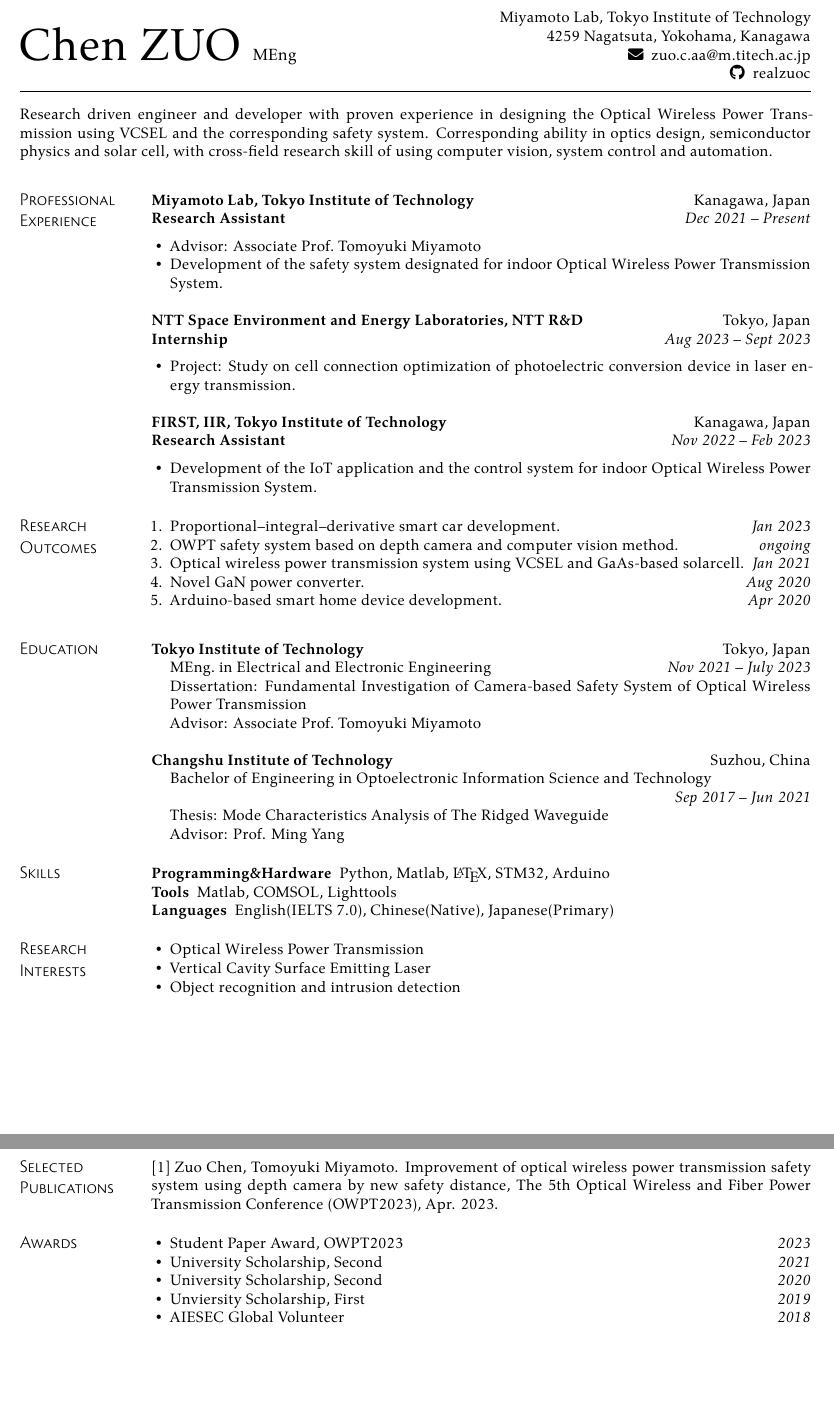
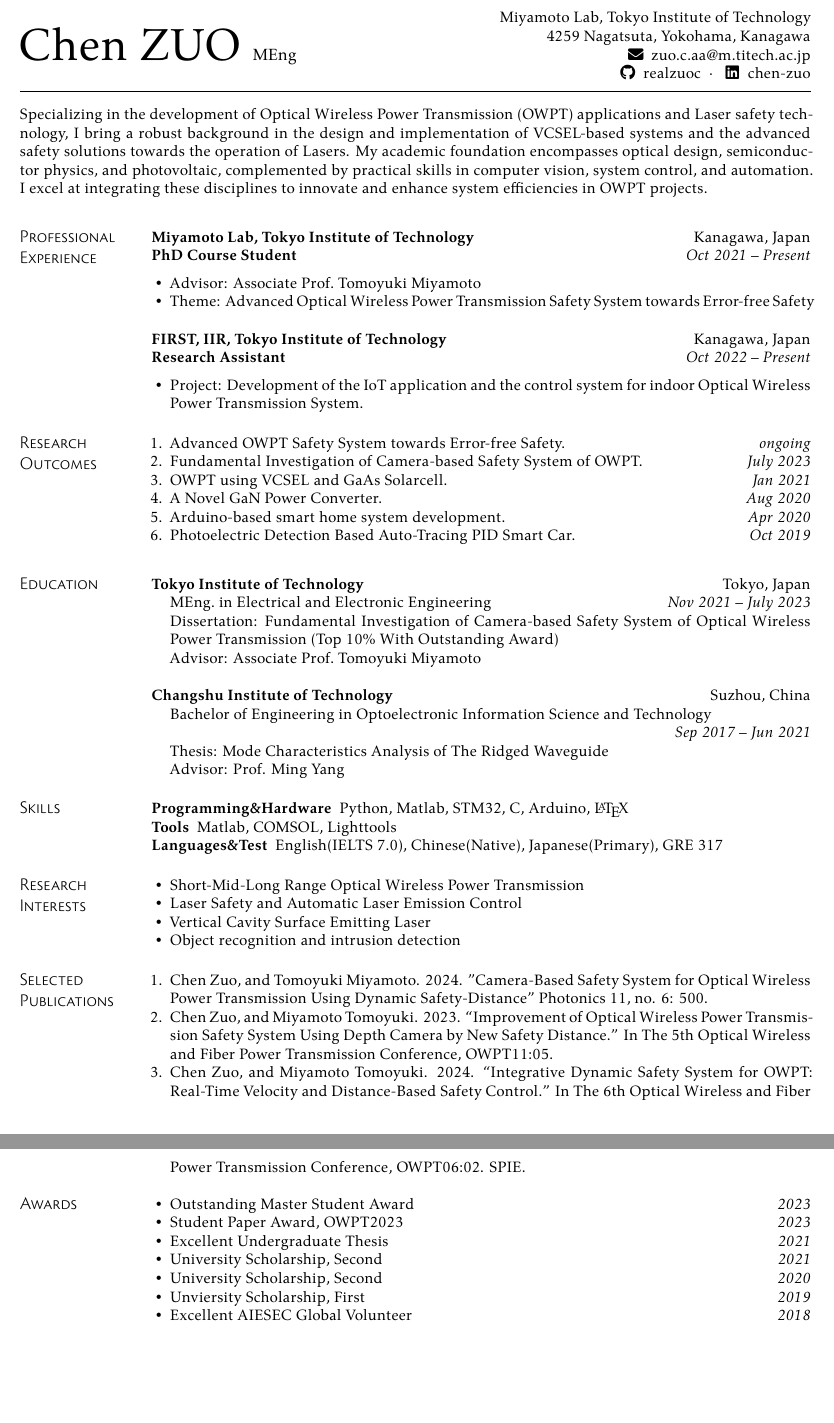
Before and after one commit to realzuoc/mycv, a LaTeX CV (cv.tex): two parts of pages 1 and 2 of 2, joined at a grey line, cut so that both start at the same text, the shorter picture padded with empty space. Compiled offline with XeLaTeX.

Commit message:
Add files via upload

```diff
--- a/cv.tex
+++ b/cv.tex
@@ -8,41 +8,41 @@
 \email{zuo.c.aa@m.titech.ac.jp}
 %\homepage{https://xuc.me}
 \github{realzuoc}
-%\linkedin{xu-cheng}
+\linkedin{chen-zuo}
 
 \begin{document}
 
 \maketitle%
 
 \begin{summary}
-Research driven engineer and developer with proven experience in designing the Optical Wireless Power Transmission using VCSEL and the corresponding safety system. Corresponding ability in optics design, semiconductor physics and solar cell, with cross-field research skill of using computer vision, system control and automation.
+Specializing in the development of Optical Wireless Power Transmission (OWPT) applications and Laser safety technology, I bring a robust background in the design and implementation of VCSEL-based systems and the advanced safety solutions towards the operation of Lasers. My academic foundation encompasses optical design, semiconductor physics, and photovoltaic, complemented by practical skills in computer vision, system control, and automation. I excel at integrating these disciplines to innovate and enhance system efficiencies in OWPT projects.
 \end{summary}
 
 \section{Professional \\ Experience}
 
-\subsection{Miyamoto Lab, Tokyo Institute of Technology}[Kanagawa, Japan]
+\subsection{\href{http://vcsel-www.pi.titech.ac.jp/index-j.html}{Miyamoto Lab, Tokyo Institute of Technology}}[Kanagawa, Japan]
 \begin{positions}
-  \entry{Research Assistant}{Dec 2021~--~Present}
+  \entry{PhD Course Student}{Oct 2021~--~Present}
 \end{positions}
 \begin{itemize}
 	\item Advisor: \href{https://www.first.iir.titech.ac.jp/member/core3.html#miyamoto}{Associate Prof.~Tomoyuki Miyamoto}
-	\item Development of the safety system designated for indoor Optical Wireless Power Transmission System.
+	\item Theme: Advanced Optical Wireless Power Transmission Safety System towards Error-free Safety
 \end{itemize}
 
-\subsection{NTT Space Environment and Energy Laboratories, NTT R\&D}[Tokyo, Japan]
+%\subsection{NTT Space Environment and Energy Laboratories, NTT R\&D}[Tokyo, Japan]
+%\begin{positions}
+%	\entry{Internship}{Aug 2023~--~Sept 2023}
+%\end{positions}
+%\begin{itemize}
+%	\item Project: Study on cell connection optimization of photoelectric conversion device in laser energy transmission.
+%\end{itemize}
+
+\subsection{\href{https://www.iir.titech.ac.jp/en/}{FIRST, IIR, Tokyo Institute of Technology}}[Kanagawa, Japan]
 \begin{positions}
-	\entry{Internship}{Aug 2023~--~Sept 2023}
+  \entry{Research Assistant}{Oct 2022~--~Present}
 \end{positions}
 \begin{itemize}
-	\item Project: Study on cell connection optimization of photoelectric conversion device in laser energy transmission.
-\end{itemize}
-
-\subsection{FIRST, IIR, Tokyo Institute of Technology}[Kanagawa, Japan]
-\begin{positions}
-  \entry{Research Assistant}{Nov 2022~--~Feb 2023}
-\end{positions}
-\begin{itemize}
-	\item Development of the IoT application and the control system for indoor Optical Wireless Power Transmission System.
+	\item Project: Development of the IoT application and the control system for indoor Optical Wireless Power Transmission System.
 \end{itemize}
 
 
@@ -50,11 +50,12 @@ Research driven engineer and developer with proven experience in designing the O
 \section{Research \\ Outcomes}
 
 \begin{enumerate}
-  \item Proportional–integral–derivative smart car development. \printdate{Jan 2023}
-  \item OWPT safety system based on depth camera and computer vision method. \printdate{ongoing}
-  \item Optical wireless power transmission system using VCSEL and GaAs-based solarcell. \printdate{Jan 2021}
-  \item Novel GaN power converter. \printdate{Aug 2020}
-  \item Arduino-based smart home device development. \printdate{Apr 2020}
+  \item Advanced OWPT Safety System towards Error-free Safety. \printdate{ongoing}
+  \item Fundamental Investigation of Camera-based Safety System of OWPT. \printdate{July 2023}
+  \item OWPT using VCSEL and GaAs Solarcell. \printdate{Jan 2021}
+  \item A Novel GaN Power Converter. \printdate{Aug 2020}
+  \item Arduino-based smart home system development. \printdate{Apr 2020}
+  \item Photoelectric Detection Based Auto-Tracing PID Smart Car. \printdate{Oct 2019}
 \end{enumerate}
 
 \section{Education}
@@ -63,7 +64,7 @@ Research driven engineer and developer with proven experience in designing the O
 \vspace{-\parskip}%
 \begin{itemize}[label={}]
   \item MEng.\ in Electrical and Electronic Engineering \printdate{Nov 2021~--~July 2023}
-  \item Dissertation: {Fundamental Investigation of Camera-based Safety System of Optical Wireless Power Transmission} %\href{https://scholars.hkbu.edu.hk/en/studentTheses/authenticated-query-processing-in-the-cloud}
+  \item Dissertation: {Fundamental Investigation of Camera-based Safety System of Optical Wireless Power Transmission} (Top 10\% With Outstanding Award)%\href{https://scholars.hkbu.edu.hk/en/studentTheses/authenticated-query-processing-in-the-cloud}
   \item Advisor: \href{https://www.first.iir.titech.ac.jp/member/core3.html#miyamoto}{Associate Prof.~Tomoyuki Miyamoto}
 \end{itemize}
 
@@ -78,22 +79,26 @@ Research driven engineer and developer with proven experience in designing the O
 \section{Skills}
 
 \begin{description}
-  \item[Programming\&Hardware] Python, Matlab, \LaTeX, STM32, Arduino
+  \item[Programming\&Hardware] Python, Matlab, STM32, C, Arduino, \LaTeX
   \item[Tools] Matlab, COMSOL, Lighttools
-  \item[Languages] English(IELTS 7.0), Chinese(Native), Japanese(Primary)
+  \item[Languages\&Test] English(IELTS 7.0), Chinese(Native), Japanese(Primary), GRE 317
 \end{description}
 
 \section{Research \\ Interests}
 
 \begin{itemize}
-  \item Optical Wireless Power Transmission
+  \item Short-Mid-Long Range Optical Wireless Power Transmission
+  \item Laser Safety and Automatic Laser Emission Control
   \item Vertical Cavity Surface Emitting Laser
   \item Object recognition and intrusion detection
 \end{itemize}
 
-\section{Selected \\ Publications}%
-
-[1] Zuo Chen, Tomoyuki Miyamoto. Improvement of optical wireless power transmission safety system using depth camera by new safety distance, The 5th Optical Wireless and Fiber Power Transmission Conference (OWPT2023), Apr. 2023.
+\section{Selected \\ Publications}
+\begin{enumerate}
+	\item  Chen Zuo, and Tomoyuki Miyamoto. 2024. "Camera-Based Safety System for Optical Wireless Power Transmission Using Dynamic Safety-Distance" Photonics 11, no. 6: 500.
+	\item  Chen Zuo, and Miyamoto Tomoyuki. 2023. “Improvement of Optical Wireless Power Transmission Safety System Using Depth Camera by New Safety Distance.” In The 5th Optical Wireless and Fiber Power Transmission Conference, OWPT11:05.
+	\item Chen Zuo, and Miyamoto Tomoyuki. 2024. “Integrative Dynamic Safety System for OWPT: Real-Time Velocity and Distance-Based Safety Control.” In The 6th Optical Wireless and Fiber Power Transmission Conference, OWPT06:02. SPIE.
+\end{enumerate}
 
 %\publications[keyword={selected}]{publications.bib}
 
@@ -102,16 +107,16 @@ Research driven engineer and developer with proven experience in designing the O
 %\textsuperscript{\textdagger}These authors contributed equally.
 %}
 
-
-
 \section{Awards}
 
 \begin{itemize}
+  \item \href{https://educ.titech.ac.jp/ee/eng/news/2024_04/065884.html}{Outstanding Master Student Award} \printdate{2023}
   \item \href{https://www.first.iir.titech.ac.jp/news/2023/detail_1455.html}{Student Paper Award, OWPT2023} \printdate{2023}
+  \item Excellent Undergraduate Thesis \printdate{2021}
   \item University Scholarship, Second \printdate{2021}
   \item University Scholarship, Second \printdate{2020}
   \item Unviersity Scholarship, First \printdate{2019}
-  \item AIESEC Global Volunteer \printdate{2018}
+  \item Excellent AIESEC Global Volunteer \printdate{2018}
 \end{itemize}
 
 \end{document}
```
Also changed, not shown: README.md, cv.pdf (added), 8 other files.
